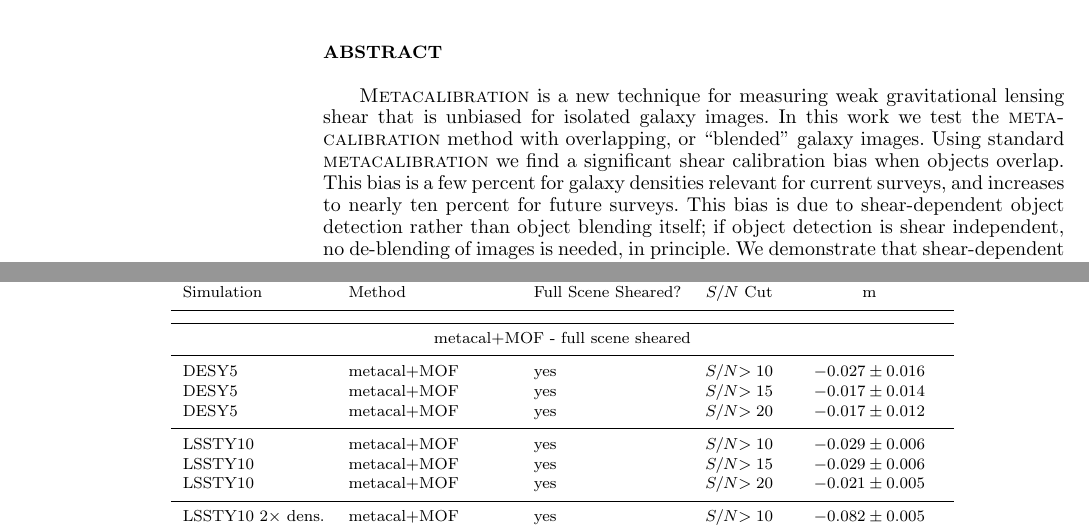
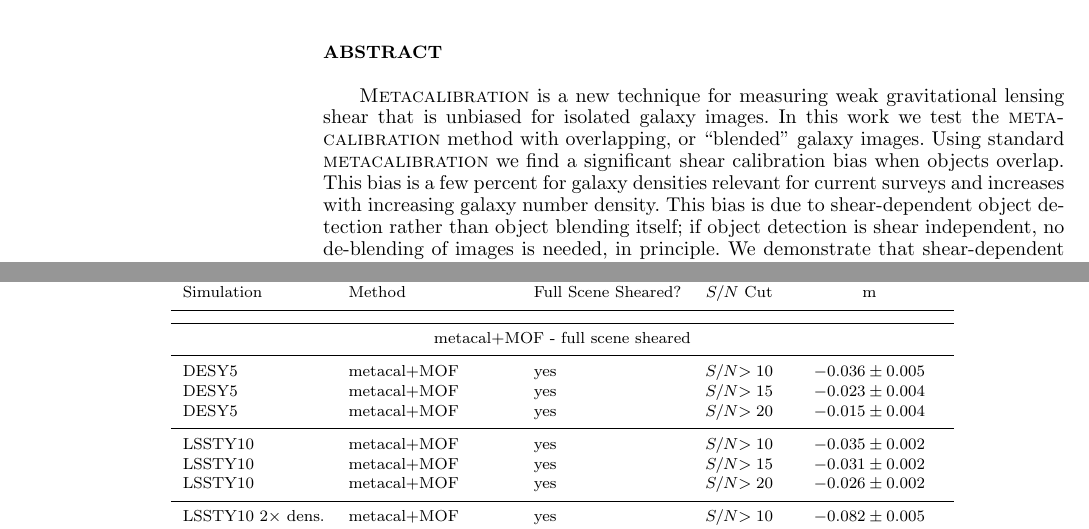
Before and after one commit to esheldon/metadetect-paper, a LaTeX paper (mdet.tex): two parts of pages 1 and 7 of 11, joined at a grey line, cut so that both start at the same text. Compiled offline with pdfLaTeX; a LaTeX package or settings file that is missing is left out.

Commit message:
nw mcal+mof numbers

```diff
--- a/mdet.tex
+++ b/mdet.tex
@@ -88,7 +88,7 @@ Niall MacCrann$^{3,4}$, Michael Jarvis$^5$
     \mcal\ method with overlapping, or ``blended'' galaxy images.  Using
     standard \mcal\ we find a significant shear calibration bias when objects
     overlap.  This bias is a few percent for galaxy densities relevant for
-    current surveys, and increases to nearly ten percent for future surveys.
+    current surveys and increases with increasing galaxy number density.
     This bias is due to shear-dependent object detection rather than object
     blending itself; if object detection is shear independent, no de-blending
     of images is needed, in principle.  We demonstrate that shear-dependent
@@ -618,13 +618,13 @@ detection off, we can eliminate these detection biases.
     \hline
     \multicolumn{5}{c}{metacal+MOF - full scene sheared}\\
     \hline
-    DESY5   & metacal+MOF & yes & \snr$ > 10$ & $-0.027 \pm 0.016$  \\
-    DESY5   & metacal+MOF & yes & \snr$ > 15$ & $-0.017 \pm 0.014$  \\
-    DESY5   & metacal+MOF & yes & \snr$ > 20$ & $-0.017 \pm 0.012$  \\
+    DESY5   & metacal+MOF & yes & \snr$ > 10$ & $-0.036 \pm 0.005$  \\
+    DESY5   & metacal+MOF & yes & \snr$ > 15$ & $-0.023 \pm 0.004$  \\
+    DESY5   & metacal+MOF & yes & \snr$ > 20$ & $-0.015 \pm 0.004$  \\
     \hline
-    LSSTY10  & metacal+MOF & yes & \snr$ > 10$ & $-0.029 \pm 0.006$  \\
-    LSSTY10  & metacal+MOF & yes & \snr$ > 15$ & $-0.029 \pm 0.006$  \\
-    LSSTY10  & metacal+MOF & yes & \snr$ > 20$ & $-0.021 \pm 0.005$  \\
+    LSSTY10  & metacal+MOF & yes & \snr$ > 10$ & $-0.035 \pm 0.002$  \\
+    LSSTY10  & metacal+MOF & yes & \snr$ > 15$ & $-0.031 \pm 0.002$  \\
+    LSSTY10  & metacal+MOF & yes & \snr$ > 20$ & $-0.026 \pm 0.002$  \\
     \hline
     LSSTY10 2$\times$ dens. & metacal+MOF & yes & \snr$ > 10$ & $-0.082 \pm 0.005$  \\
     LSSTY10 2$\times$ dens. & metacal+MOF & yes & \snr$ > 15$ & $-0.067 \pm 0.005$  \\
```
Also changed, not shown: mdet.tex (48 more changed lines).
